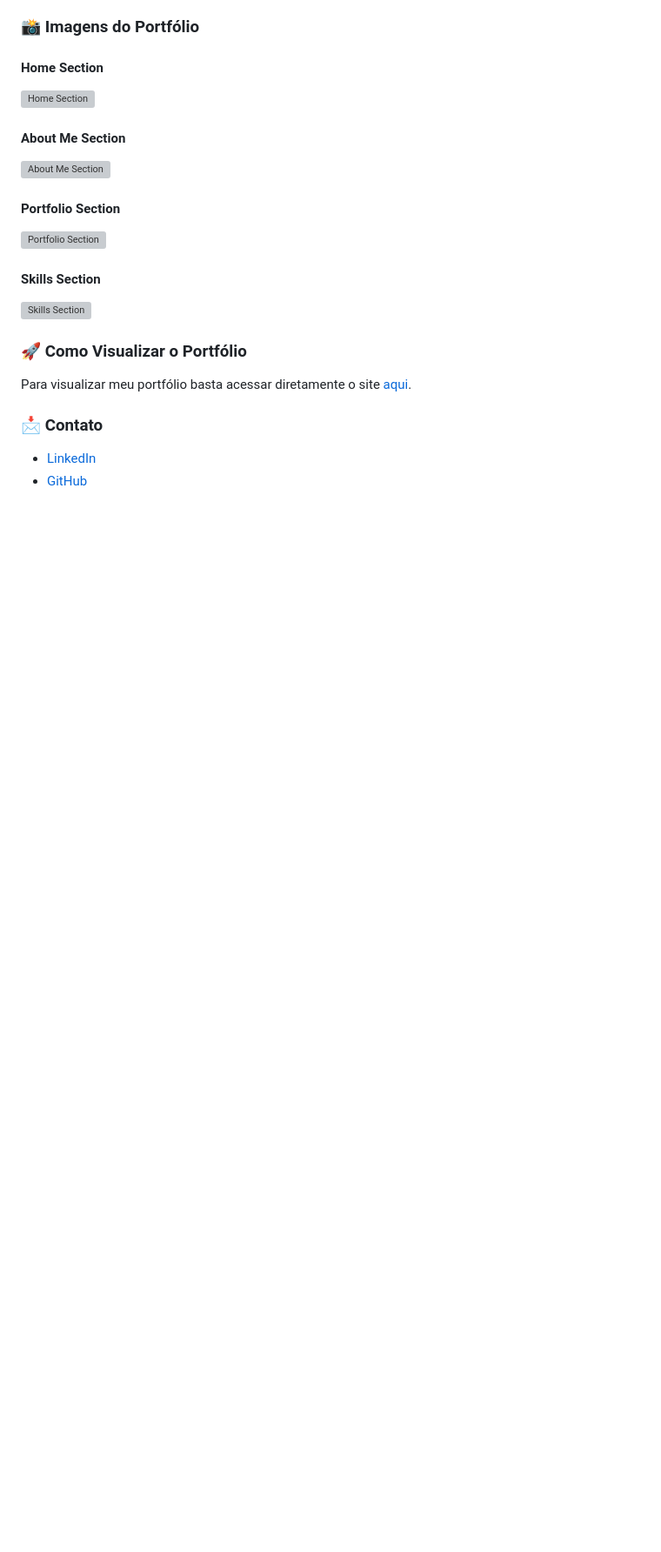
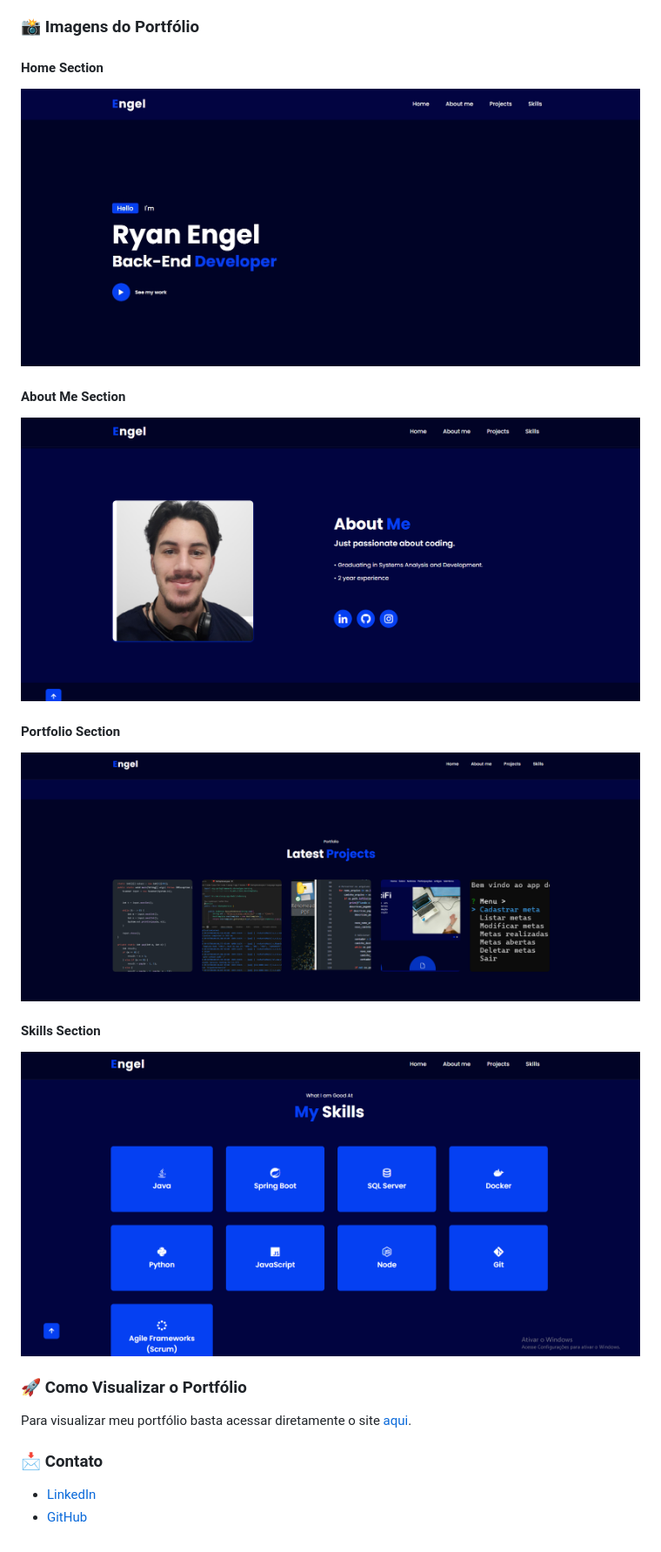
Before and after one commit to EngelRyan/EngelRyan.github.io, a Markdown page: README.md, the part around the change. Shown: that part at 87% size. GitHub-like rendering; blank space fills up the shorter version; grey boxes are pictures that could not be loaded.

```diff
--- a/README.md
+++ b/README.md
@@ -59,19 +59,19 @@ Algumas das tecnologias com as quais tenho experiência:
 
 #### Home Section
 
-![Home Section](imgs/home-section.png)
+![Home Section](imgs/home_section.png.jpeg)
 
 #### About Me Section
 
-![About Me Section](imgs/about-me.png)
+![About Me Section](imgs/about_me_section.png)
 
 #### Portfolio Section
 
-![Portfolio Section](imgs/portfolio-section.png)
+![Portfolio Section](imgs/portfolio_section.png)
 
 #### Skills Section
 
-![Skills Section](imgs/skills-section.png)
+![Skills Section](imgs/skills_section.png)
 
 ### 🚀 Como Visualizar o Portfólio
 
```
